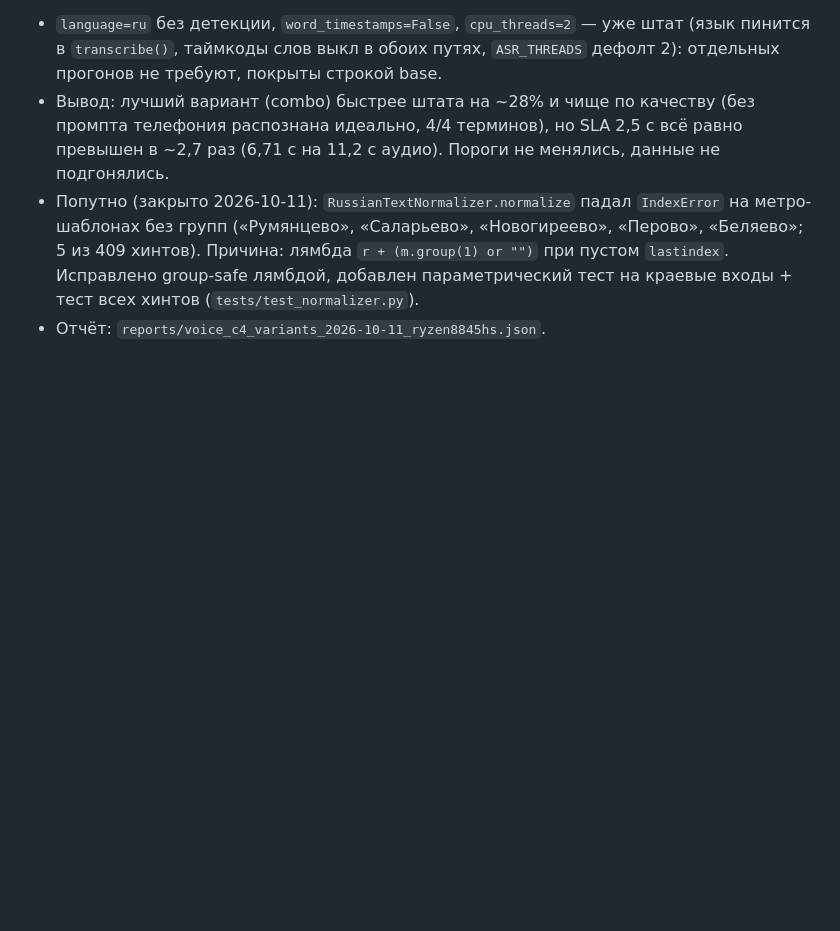
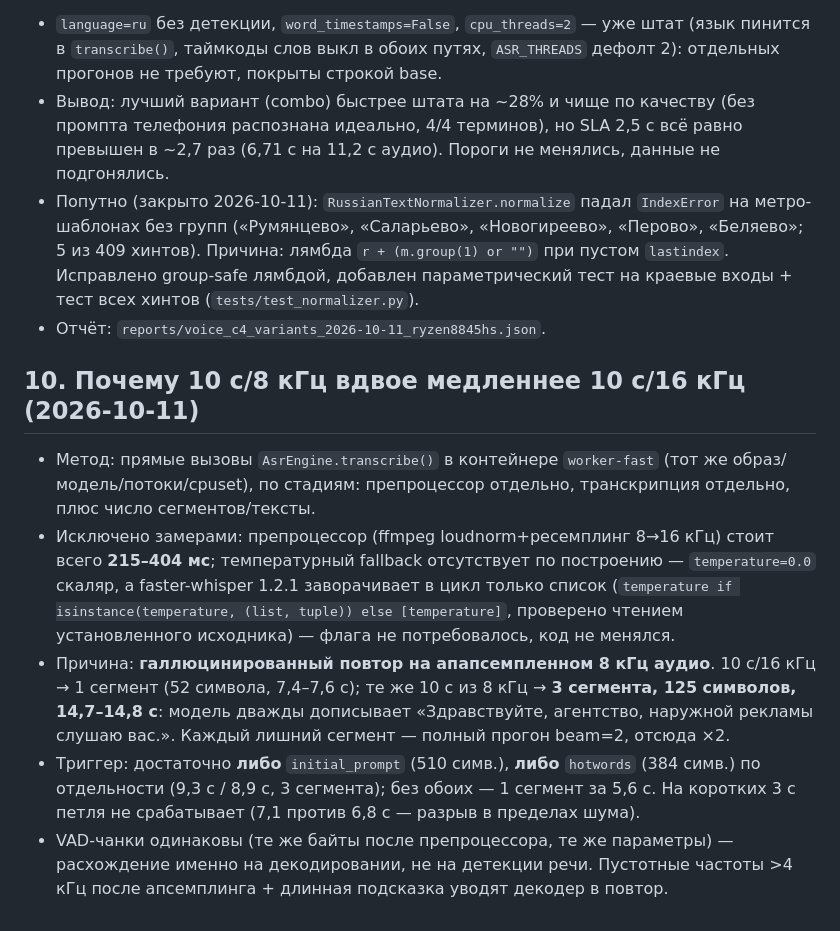
Before and after one commit to zetgame123/apc-speech, a Markdown page: docs/known-issues.md, the part around the change. Rendered like a GitHub page; blank space fills up the shorter version.

Commit message:
bench(c4): причина 2x на 8кГц — повтор-галлюцинация декодера, known-issues п.10

```diff
--- a/docs/known-issues.md
+++ b/docs/known-issues.md
@@ -121,3 +121,22 @@
   Исправлено group-safe лямбдой, добавлен параметрический тест на краевые входы +
   тест всех хинтов (`tests/test_normalizer.py`).
 * Отчёт: `reports/voice_c4_variants_2026-10-11_ryzen8845hs.json`.
+
+## 10. Почему 10 с/8 кГц вдвое медленнее 10 с/16 кГц (2026-10-11)
+
+* Метод: прямые вызовы `AsrEngine.transcribe()` в контейнере `worker-fast` (тот же образ/модель/потоки/cpuset),
+  по стадиям: препроцессор отдельно, транскрипция отдельно, плюс число сегментов/тексты.
+* Исключено замерами: препроцессор (ffmpeg loudnorm+ресемплинг 8→16 кГц) стоит всего **215–404 мс**;
+  температурный fallback отсутствует по построению — `temperature=0.0` скаляр, а faster-whisper 1.2.1
+  заворачивает в цикл только список (`temperature if isinstance(temperature, (list, tuple)) else [temperature]`,
+  проверено чтением установленного исходника) — флага не потребовалось, код не менялся.
+* Причина: **галлюцинированный повтор на апапсемпленном 8 кГц аудио**. 10 с/16 кГц → 1 сегмент
+  (52 символа, 7,4–7,6 с); те же 10 с из 8 кГц → **3 сегмента, 125 символов, 14,7–14,8 с**:
+  модель дважды дописывает «Здравствуйте, агентство, наружной рекламы слушаю вас.».
+  Каждый лишний сегмент — полный прогон beam=2, отсюда ×2.
+* Триггер: достаточно **либо** `initial_prompt` (510 симв.), **либо** `hotwords` (384 симв.)
+  по отдельности (9,3 с / 8,9 с, 3 сегмента); без обоих — 1 сегмент за 5,6 с.
+  На коротких 3 с петля не срабатывает (7,1 против 6,8 с — разрыв в пределах шума).
+* VAD-чанки одинаковы (те же байты после препроцессора, те же параметры) — расхождение именно
+  на декодировании, не на детекции речи. Пустотные частоты >4 кГц после апсемплинга +
+  длинная подсказка уводят декодер в повтор.
```
